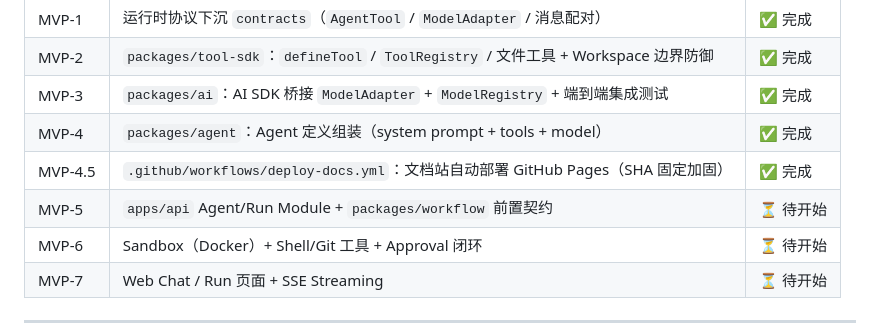
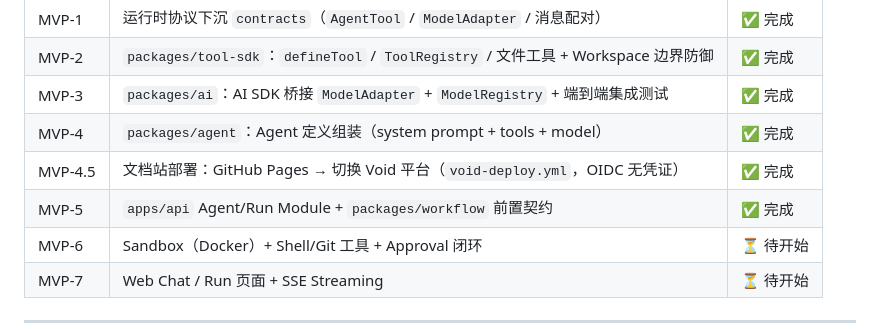
Before and after one commit to adui-studio/adui-forge, a Markdown page: docs/PROJECT_CONTEXT.md, the part around the change. Rendered like a GitHub page.

Commit message:
docs: 更新 MVP 进度（MVP-5 完成、文档站迁移 Void）

```diff
--- a/docs/PROJECT_CONTEXT.md
+++ b/docs/PROJECT_CONTEXT.md
@@ -52,8 +52,8 @@ P0 目标：建立领域核心与最小可运行闭环的骨架，验收标准
 | MVP-2   | `packages/tool-sdk`：`defineTool` / `ToolRegistry` / 文件工具 + Workspace 边界防御 | ✅ 完成   |
 | MVP-3   | `packages/ai`：AI SDK 桥接 `ModelAdapter` + `ModelRegistry` + 端到端集成测试       | ✅ 完成   |
 | MVP-4   | `packages/agent`：Agent 定义组装（system prompt + tools + model）                  | ✅ 完成   |
-| MVP-4.5 | `.github/workflows/deploy-docs.yml`：文档站自动部署 GitHub Pages（SHA 固定加固）   | ✅ 完成   |
-| MVP-5   | `apps/api` Agent/Run Module + `packages/workflow` 前置契约                         | ⏳ 待开始 |
+| MVP-4.5 | 文档站部署：GitHub Pages → 切换 Void 平台（`void-deploy.yml`，OIDC 无凭证）        | ✅ 完成   |
+| MVP-5   | `apps/api` Agent/Run Module + `packages/workflow` 前置契约                         | ✅ 完成   |
 | MVP-6   | Sandbox（Docker）+ Shell/Git 工具 + Approval 闭环                                  | ⏳ 待开始 |
 | MVP-7   | Web Chat / Run 页面 + SSE Streaming                                                | ⏳ 待开始 |
 
```
